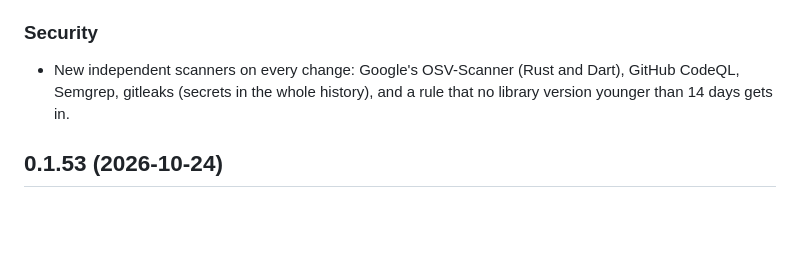
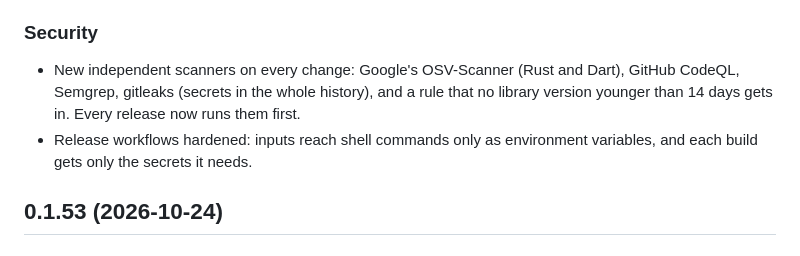
Before and after one commit to cozy-pi/cozysafe, a Markdown page: CHANGELOG.md, the part around the change. Drawn GitHub-style; blank space fills up the shorter version.

```diff
--- a/CHANGELOG.md
+++ b/CHANGELOG.md
@@ -18,7 +18,9 @@ Dates are UTC.
 ### Security
 - New independent scanners on every change: Google's OSV-Scanner (Rust and Dart),
   GitHub CodeQL, Semgrep, gitleaks (secrets in the whole history), and a rule that no
-  library version younger than 14 days gets in.
+  library version younger than 14 days gets in. Every release now runs them first.
+- Release workflows hardened: inputs reach shell commands only as environment variables,
+  and each build gets only the secrets it needs.
 
 ## 0.1.53 (2026-10-24)
 
```
Also changed, not shown: README.md (+5 -0 lines), docs/supply-chain.md (+25 -0 lines).
